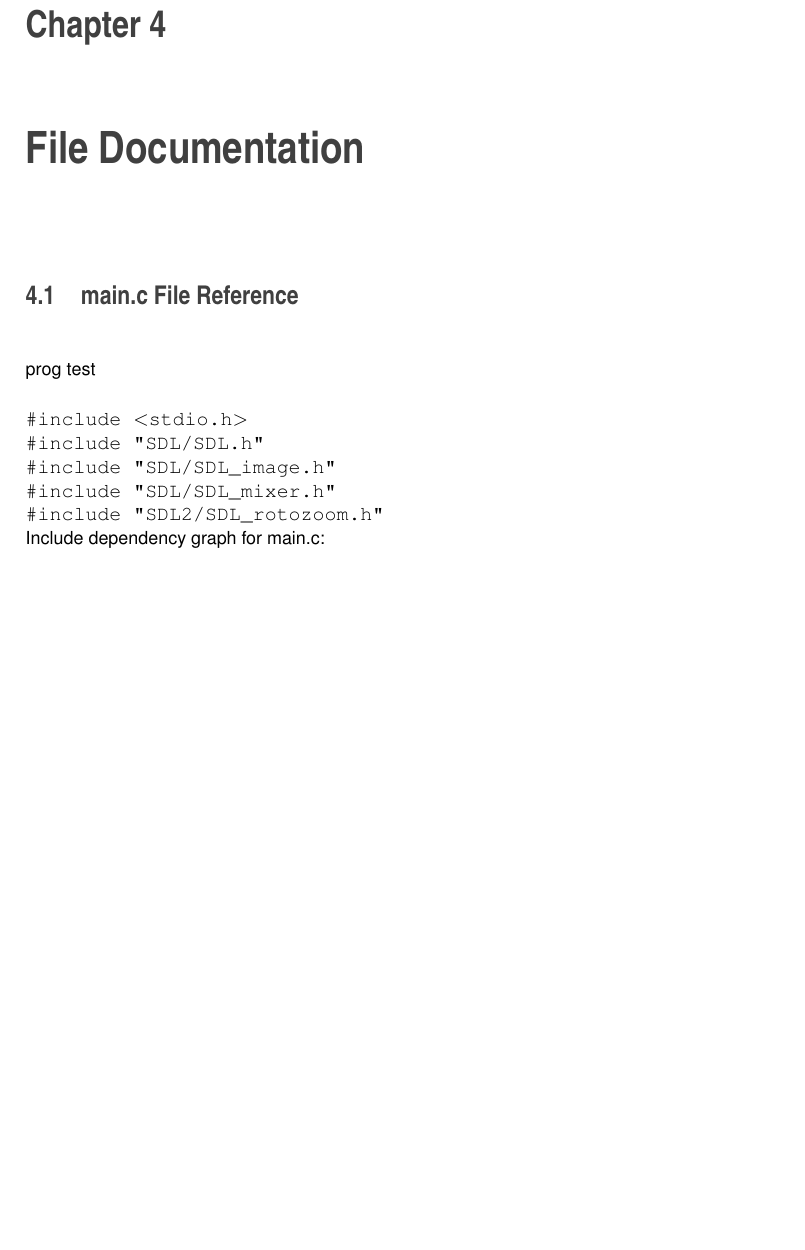
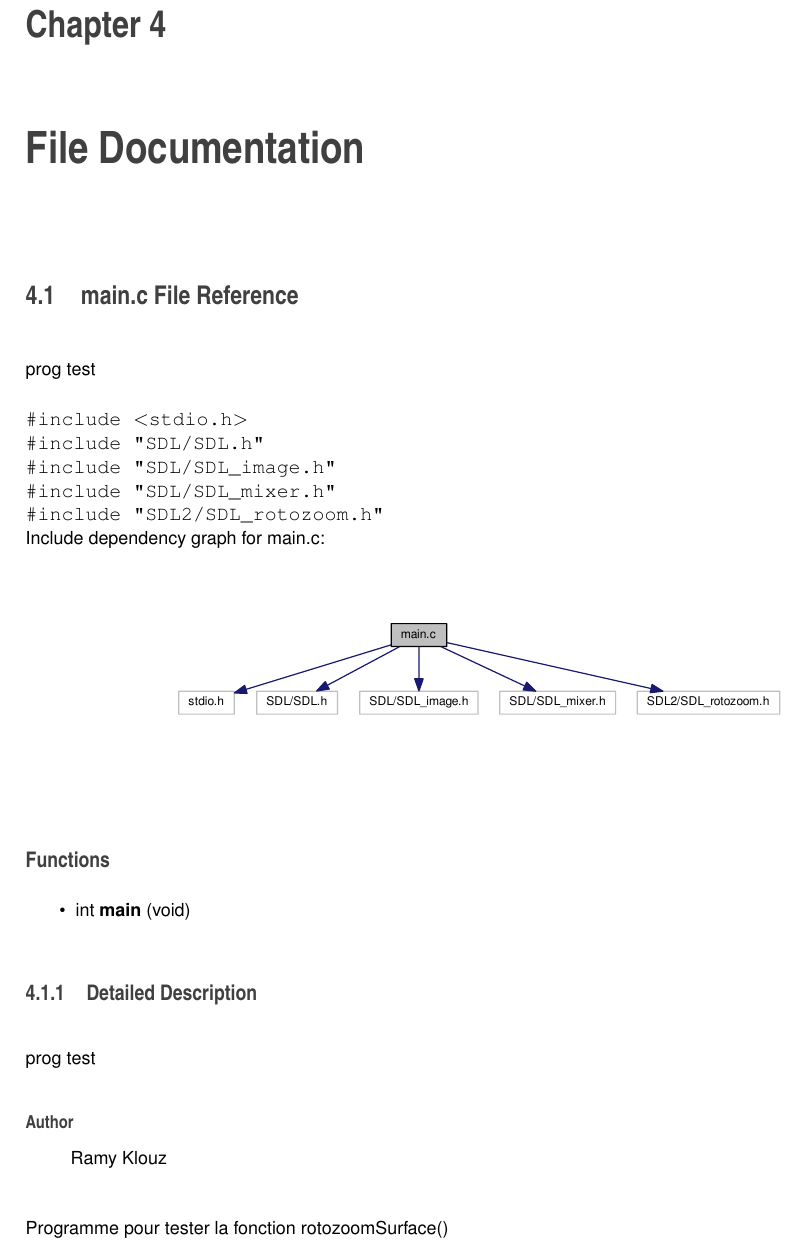
Before and after one commit to RamyKlouz/Projet1A, a LaTeX book (zoom/latex/refman.tex, which reads zoom/latex/main_8c.tex): part of page 11 of 13, cut so that both start at the same text, the shorter picture padded with empty space. Compiled offline with pdfLaTeX.

Commit message:
Addition de graphs dans la documentation

```diff
--- a/zoom/latex/main_8c.tex
+++ b/zoom/latex/main_8c.tex
@@ -11,3 +11,25 @@ prog test
 {\ttfamily \#include \char`\"{}S\+D\+L/\+S\+D\+L\+\_\+mixer.\+h\char`\"{}}\\*
 {\ttfamily \#include \char`\"{}S\+D\+L2/\+S\+D\+L\+\_\+rotozoom.\+h\char`\"{}}\\*
 Include dependency graph for main.\+c\+:
+\nopagebreak
+\begin{figure}[H]
+\begin{center}
+\leavevmode
+\includegraphics[width=350pt]{main_8c__incl}
+\end{center}
+\end{figure}
+\subsection*{Functions}
+\begin{DoxyCompactItemize}
+\item
+int {\bfseries main} (void)\hypertarget{main_8c_a840291bc02cba5474a4cb46a9b9566fe}{}\label{main_8c_a840291bc02cba5474a4cb46a9b9566fe}
+
+\end{DoxyCompactItemize}
+
+
+\subsection{Detailed Description}
+prog test
+
+\begin{DoxyAuthor}{Author}
+Ramy Klouz
+\end{DoxyAuthor}
+Programme pour tester la fonction rotozoom\+Surface()
```
Also changed, not shown: zoom/latex/main_8c__incl.pdf (added), 4 other files.
